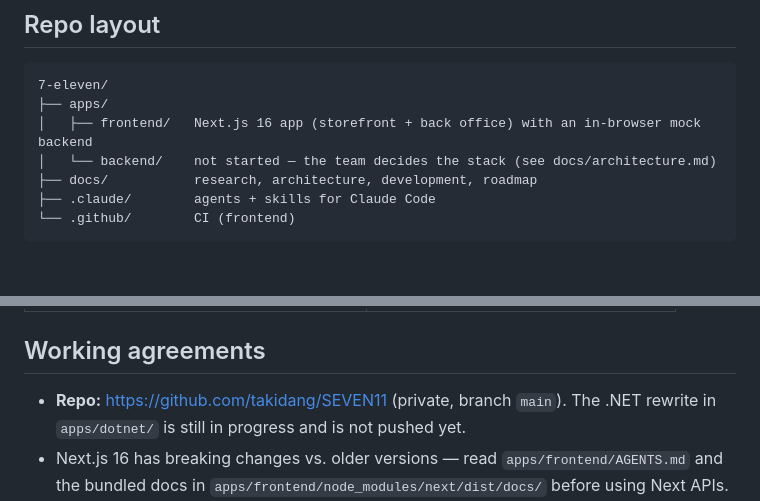
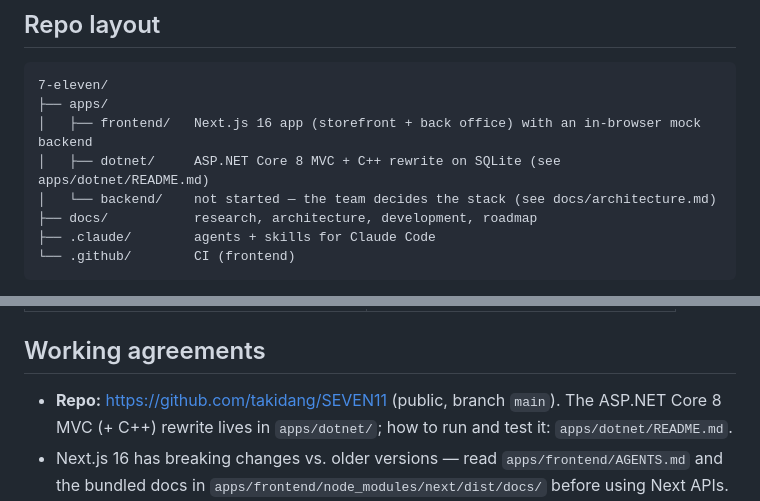
Before and after one commit to takidang/SEVEN11, a Markdown page: CLAUDE.md, 2 parts joined by grey strips. Rendered like a GitHub page; blank space fills up the shorter version.

Commit message:
Note apps/dotnet in CLAUDE.md and mark the repo as public
Co-Authored-By: Claude Opus 5.5 (1M context) <noreply@anthropic.com>

```diff
--- a/CLAUDE.md
+++ b/CLAUDE.md
@@ -25,6 +25,7 @@ Default UI language is Vietnamese. Research and business rules:
 7-eleven/
 ├── apps/
 │   ├── frontend/   Next.js 16 app (storefront + back office) with an in-browser mock backend
+│   ├── dotnet/     ASP.NET Core 8 MVC + C++ rewrite on SQLite (see apps/dotnet/README.md)
 │   └── backend/    not started — the team decides the stack (see docs/architecture.md)
 ├── docs/           research, architecture, development, roadmap
 ├── .claude/        agents + skills for Claude Code
@@ -63,8 +64,8 @@ at desktop and mobile width with no console errors, walking the real flow.
 
 ## Working agreements
 
-- **Repo:** https://github.com/takidang/SEVEN11 (private, branch `main`). The .NET rewrite in
-  `apps/dotnet/` is still in progress and is not pushed yet.
+- **Repo:** https://github.com/takidang/SEVEN11 (public, branch `main`). The ASP.NET Core 8 MVC (+ C++)
+  rewrite lives in `apps/dotnet/`; how to run and test it: `apps/dotnet/README.md`.
 - Next.js 16 has breaking changes vs. older versions — read `apps/frontend/AGENTS.md` and the
   bundled docs in `apps/frontend/node_modules/next/dist/docs/` before using Next APIs.
 - Keep business rules in `apps/frontend/src/lib` (pure functions) so the backend can port them:
```
